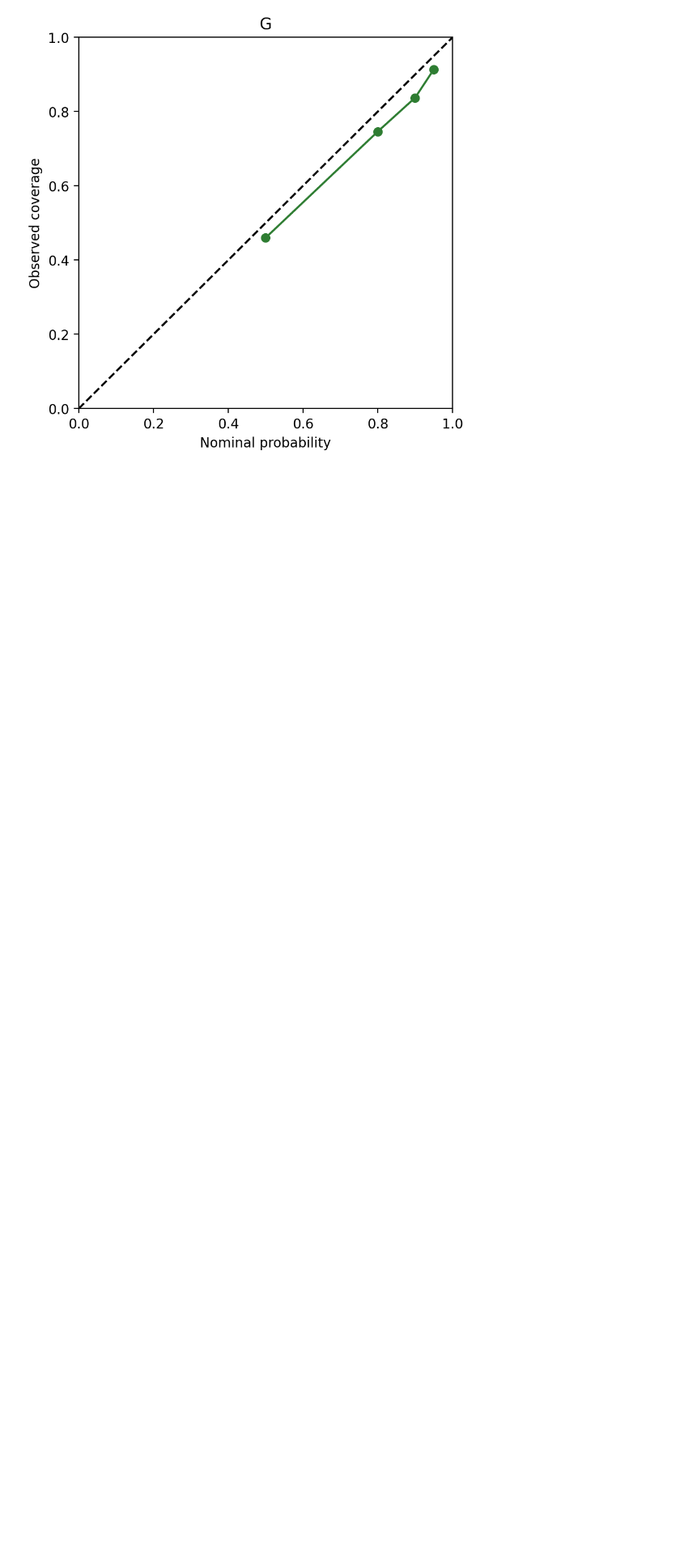
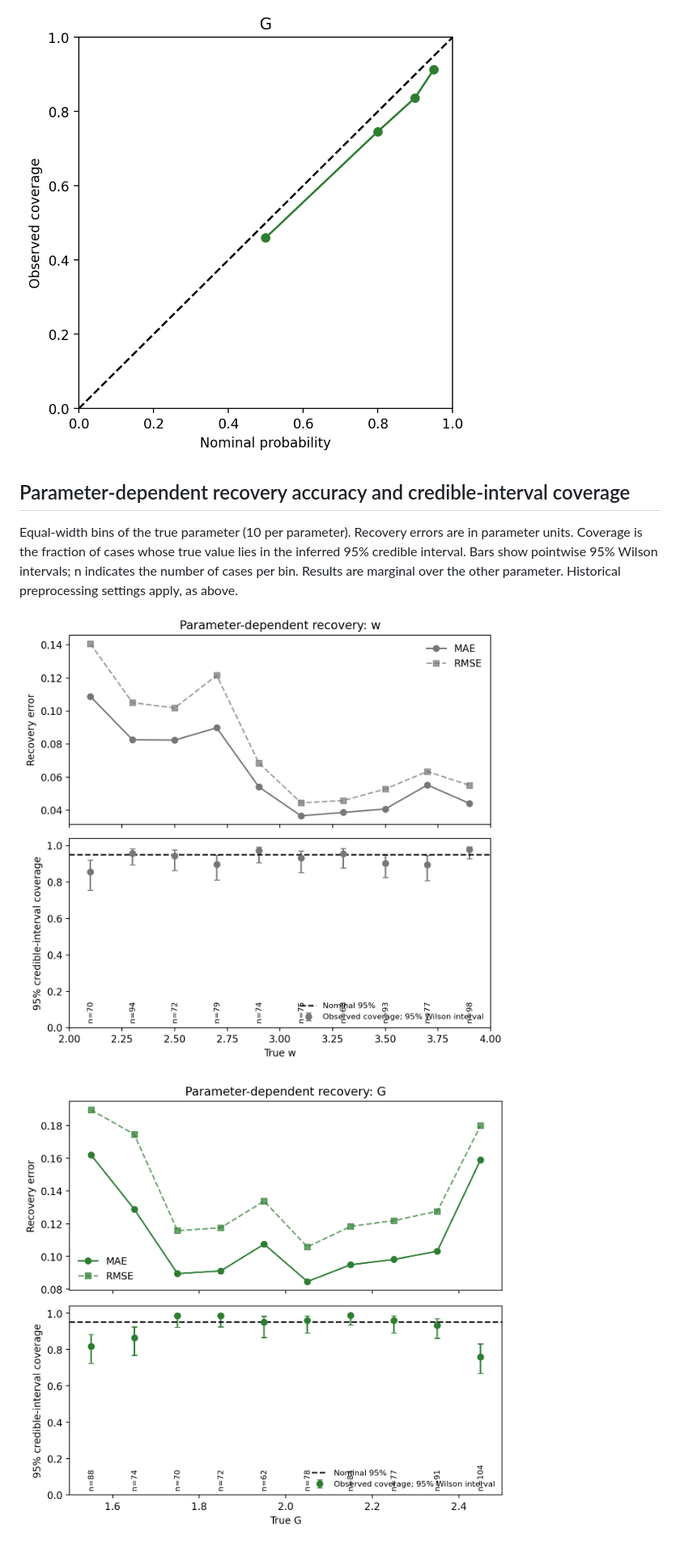
Before and after one commit to marangiol/Towards-the-Virtual-ALS-Patient, a Markdown page: figures/study_global_uniform4000/README.md, the part around the change. Shown at 81% size. Rendered like a GitHub page; pictures changed too: figures/study_global_uniform4000/G_parameter_dependent_recovery.png (added), figures/study_global_uniform4000/w_parameter_dependent_recovery.png (added); blank space fills up the shorter version.

Commit message:
Add parameter-dependent recovery and coverage for global inference

```diff
--- a/figures/study_global_uniform4000/README.md
+++ b/figures/study_global_uniform4000/README.md
@@ -23,3 +23,11 @@ Shrinkage panels use x=[0,1] and z-score y=[0,8]. Values outside those limits ar
 ![G recovery](G_recovery.png)
 
 ![G coverage](G_coverage.png)
+
+## Parameter-dependent recovery accuracy and credible-interval coverage
+
+Equal-width bins of the true parameter (10 per parameter). Recovery errors are in parameter units. Coverage is the fraction of cases whose true value lies in the inferred 95% credible interval. Bars show pointwise 95% Wilson intervals; n indicates the number of cases per bin. Results are marginal over the other parameter. Historical preprocessing settings apply, as above.
+
+![W parameter-dependent recovery](w_parameter_dependent_recovery.png)
+
+![G parameter-dependent recovery](G_parameter_dependent_recovery.png)
```
Also changed, not shown: 5 other files.
